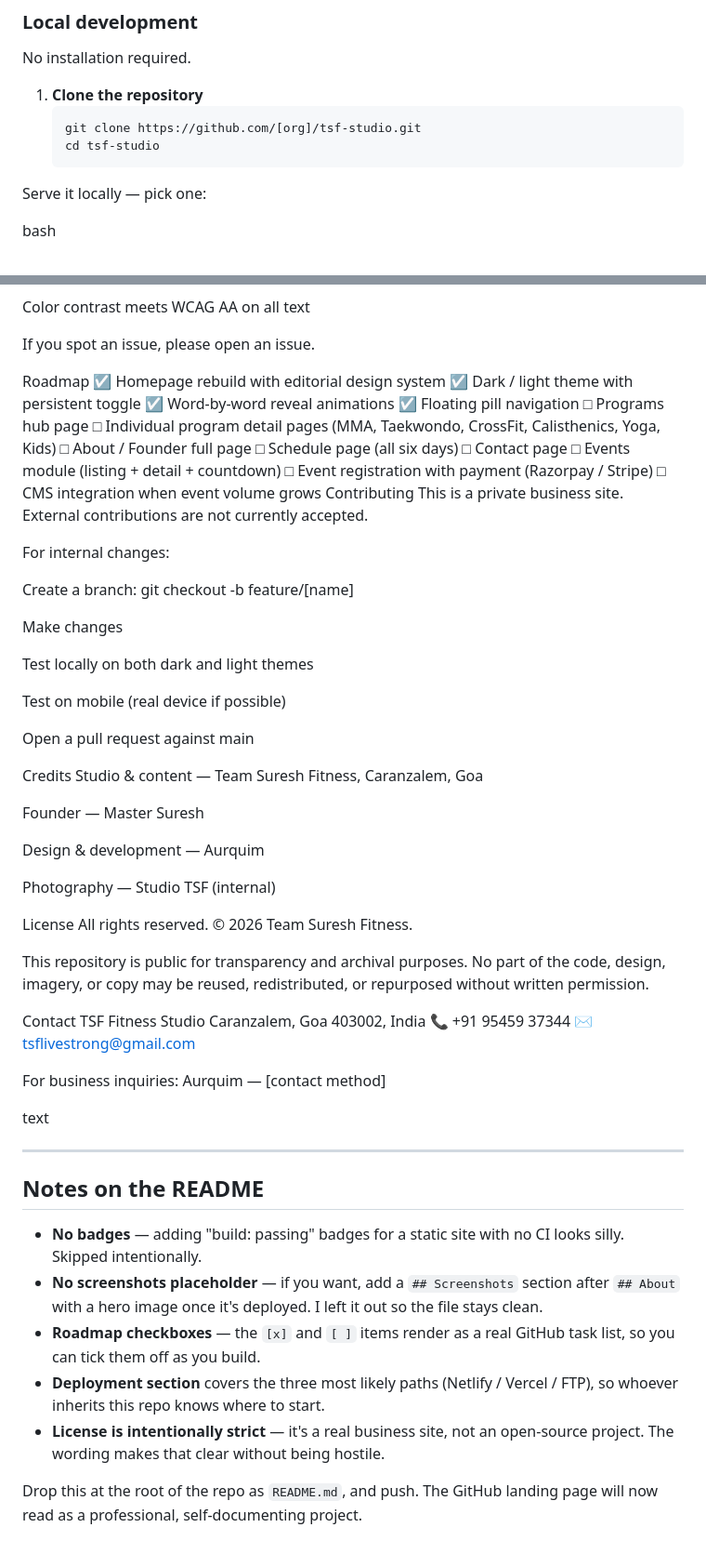
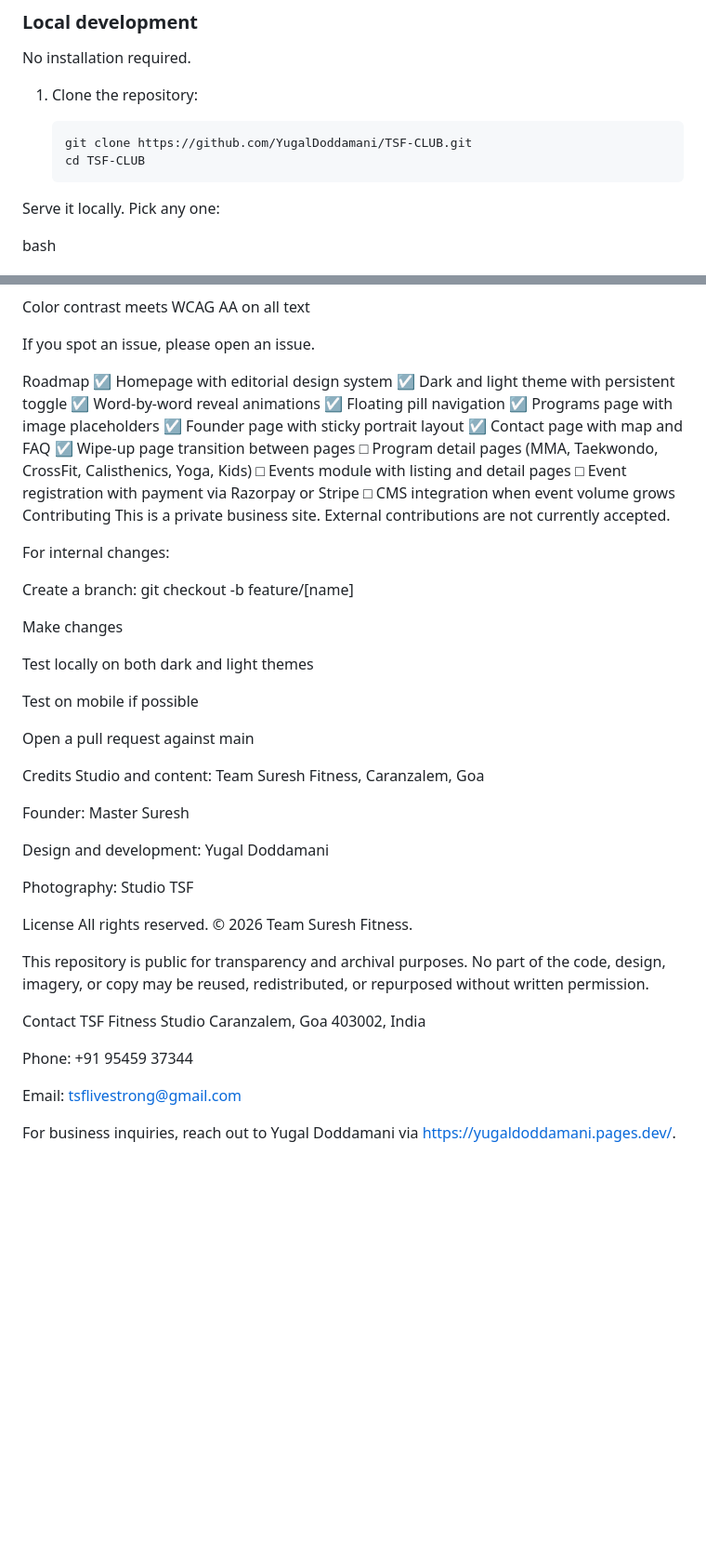
Before and after one commit to YugalDoddamani/TSF-CLUB, a Markdown page: README.md, 2 parts joined by grey strips. Shown at 93% size. Drawn GitHub-style; blank space fills up the shorter version.

````diff
--- a/README.md
+++ b/README.md
@@ -98,11 +91,12 @@ text
 
 No installation required.
 
-1. **Clone the repository**
+1. Clone the repository:
+
    ```bash
-   git clone https://github.com/[org]/tsf-studio.git
-   cd tsf-studio
-Serve it locally — pick one:
+   git clone https://github.com/YugalDoddamani/TSF-CLUB.git
+   cd TSF-CLUB
+Serve it locally. Pick any one:
 
 bash
 # Python 3
@@ -225,17 +225,17 @@ Color contrast meets WCAG AA on all text
 If you spot an issue, please open an issue.
 
 Roadmap
-☑ Homepage rebuild with editorial design system
-☑ Dark / light theme with persistent toggle
+☑ Homepage with editorial design system
+☑ Dark and light theme with persistent toggle
 ☑ Word-by-word reveal animations
 ☑ Floating pill navigation
-□ Programs hub page
-□ Individual program detail pages (MMA, Taekwondo, CrossFit, Calisthenics, Yoga, Kids)
-□ About / Founder full page
-□ Schedule page (all six days)
-□ Contact page
-□ Events module (listing + detail + countdown)
-□ Event registration with payment (Razorpay / Stripe)
+☑ Programs page with image placeholders
+☑ Founder page with sticky portrait layout
+☑ Contact page with map and FAQ
+☑ Wipe-up page transition between pages
+□ Program detail pages (MMA, Taekwondo, CrossFit, Calisthenics, Yoga, Kids)
+□ Events module with listing and detail pages
+□ Event registration with payment via Razorpay or Stripe
 □ CMS integration when event volume grows
 Contributing
 This is a private business site. External contributions are not currently accepted.
@@ -248,18 +248,18 @@ Make changes
 
 Test locally on both dark and light themes
 
-Test on mobile (real device if possible)
+Test on mobile if possible
 
 Open a pull request against main
 
 Credits
-Studio & content — Team Suresh Fitness, Caranzalem, Goa
+Studio and content: Team Suresh Fitness, Caranzalem, Goa
 
-Founder — Master Suresh
+Founder: Master Suresh
 
-Design & development — Aurquim
+Design and development: Yugal Doddamani
 
-Photography — Studio TSF (internal)
+Photography: Studio TSF
 
 License
 All rights reserved.
@@ -270,21 +270,9 @@ This repository is public for transparency and archival purposes. No part of the
 Contact
 TSF Fitness Studio
 Caranzalem, Goa 403002, India
-📞 +91 95459 37344
-✉️ tsflivestrong@gmail.com
 
-For business inquiries: Aurquim — [contact method]
+Phone: +91 95459 37344
 
-text
+Email: tsflivestrong@gmail.com
 
----
-
-## Notes on the README
-
-- **No badges** — adding "build: passing" badges for a static site with no CI looks silly. Skipped intentionally.
-- **No screenshots placeholder** — if you want, add a `## Screenshots` section after `## About` with a hero image once it's deployed. I left it out so the file stays clean.
-- **Roadmap checkboxes** — the `[x]` and `[ ]` items render as a real GitHub task list, so you can tick them off as you build.
-- **Deployment section** covers the three most likely paths (Netlify / Vercel / FTP), so whoever inherits this repo knows where to start.
-- **License is intentionally strict** — it's a real business site, not an open-source project. The wording makes that clear without being hostile.
-
-Drop this at the root of the repo as `README.md`, and push. The GitHub landing page will now read as a professional, self-documenting project.
+For business inquiries, reach out to Yugal Doddamani via https://yugaldoddamani.pages.dev/.
````
Also changed, not shown: other parts of README.md (+83 -84 lines).
